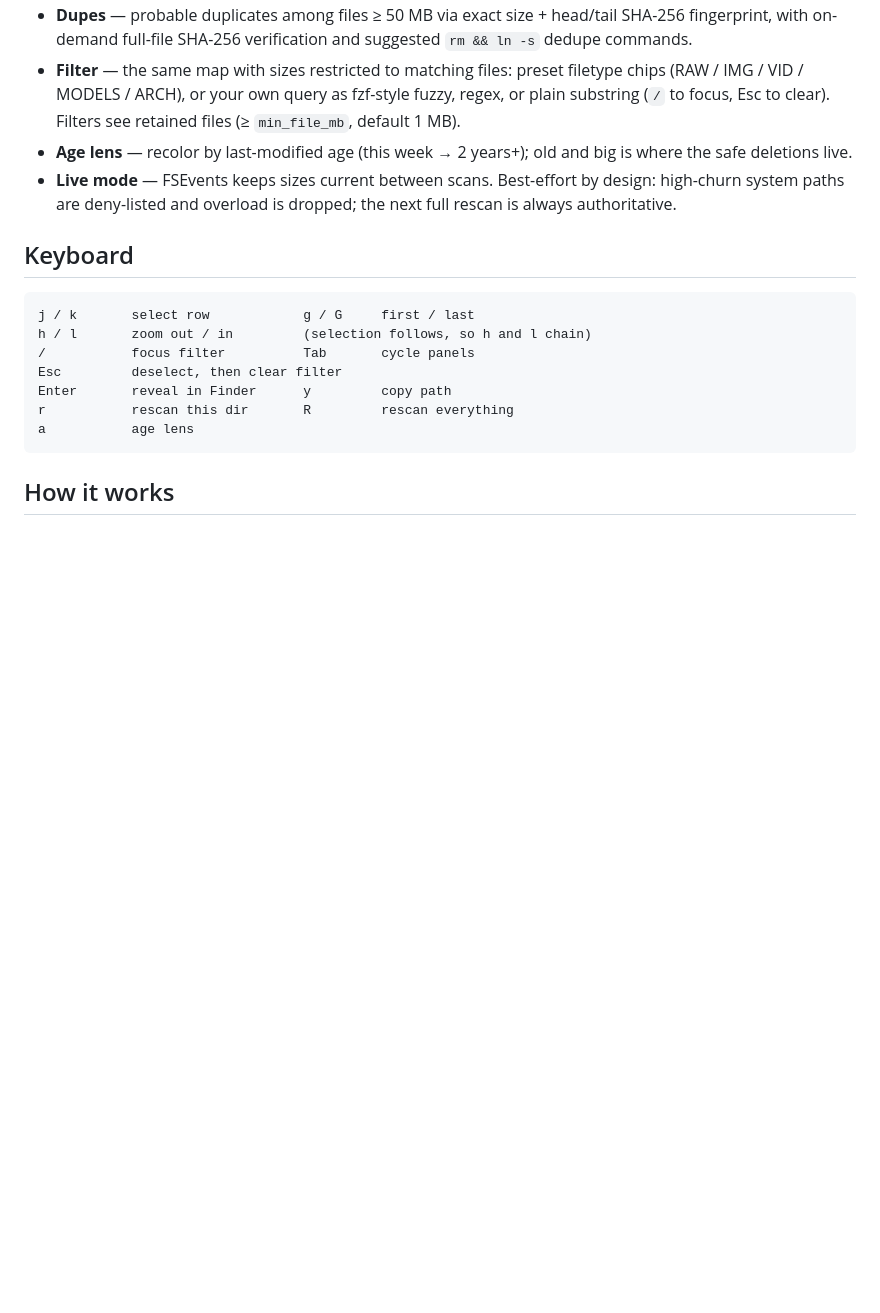
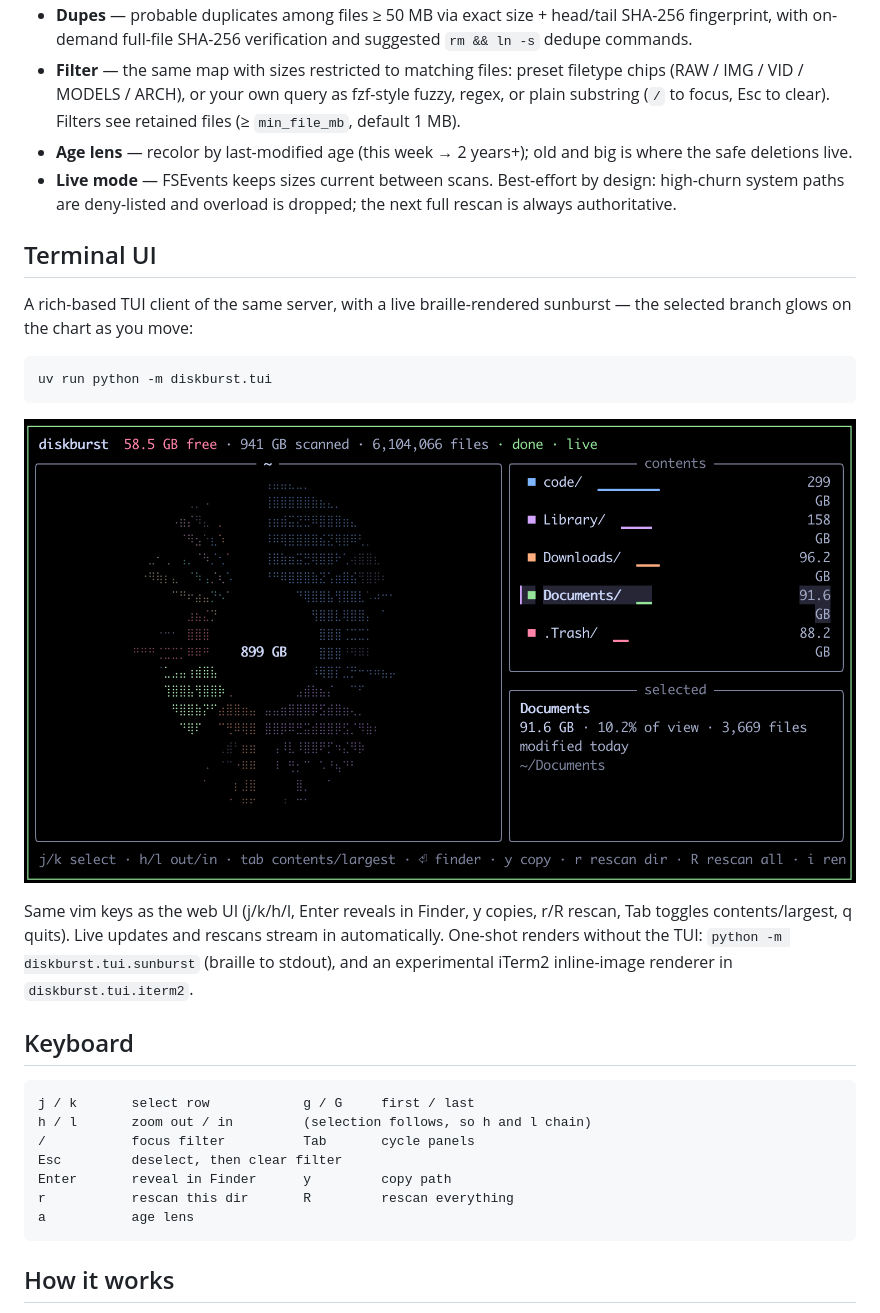
Before and after one commit to hydrowan/diskburst, a Markdown page: README.md, the part around the change. GitHub-like rendering; pictures changed too: media/preview_2.png (added); blank space fills up the shorter version.

````diff
--- a/README.md
+++ b/README.md
@@ -57,6 +57,23 @@ Persistent settings go in `~/.config/diskburst/config.toml` (see
   design: high-churn system paths are deny-listed and overload is dropped;
   the next full rescan is always authoritative.
 
+## Terminal UI
+
+A rich-based TUI client of the same server, with a live braille-rendered
+sunburst — the selected branch glows on the chart as you move:
+
+```sh
+uv run python -m diskburst.tui
+```
+
+![diskburst TUI — braille sunburst](media/preview_2.png)
+
+Same vim keys as the web UI (j/k/h/l, Enter reveals in Finder, y copies,
+r/R rescan, Tab toggles contents/largest, q quits). Live updates and rescans
+stream in automatically. One-shot renders without the TUI:
+`python -m diskburst.tui.sunburst` (braille to stdout), and an experimental
+iTerm2 inline-image renderer in `diskburst.tui.iterm2`.
+
 ## Keyboard
 
 ```
````
Also changed, not shown: 7 other files.
